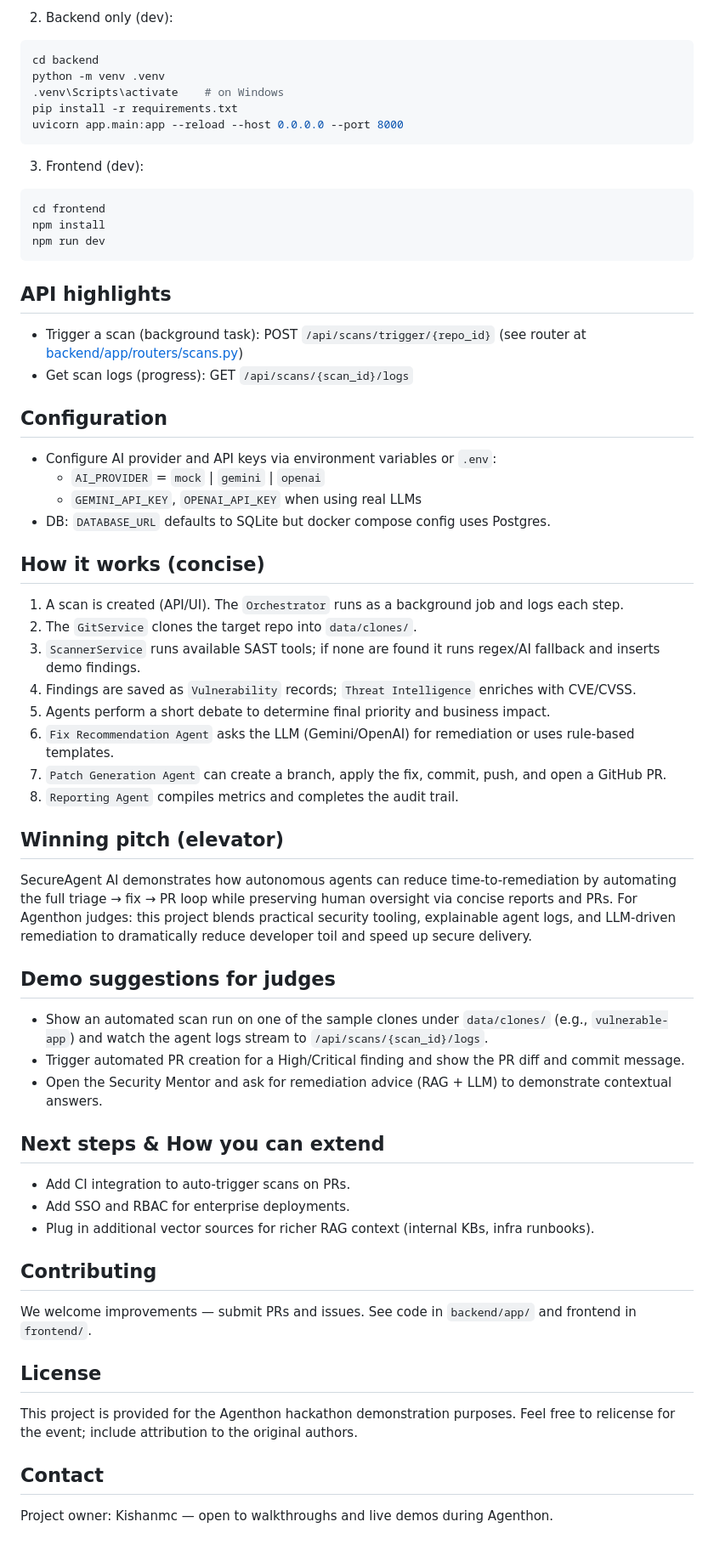
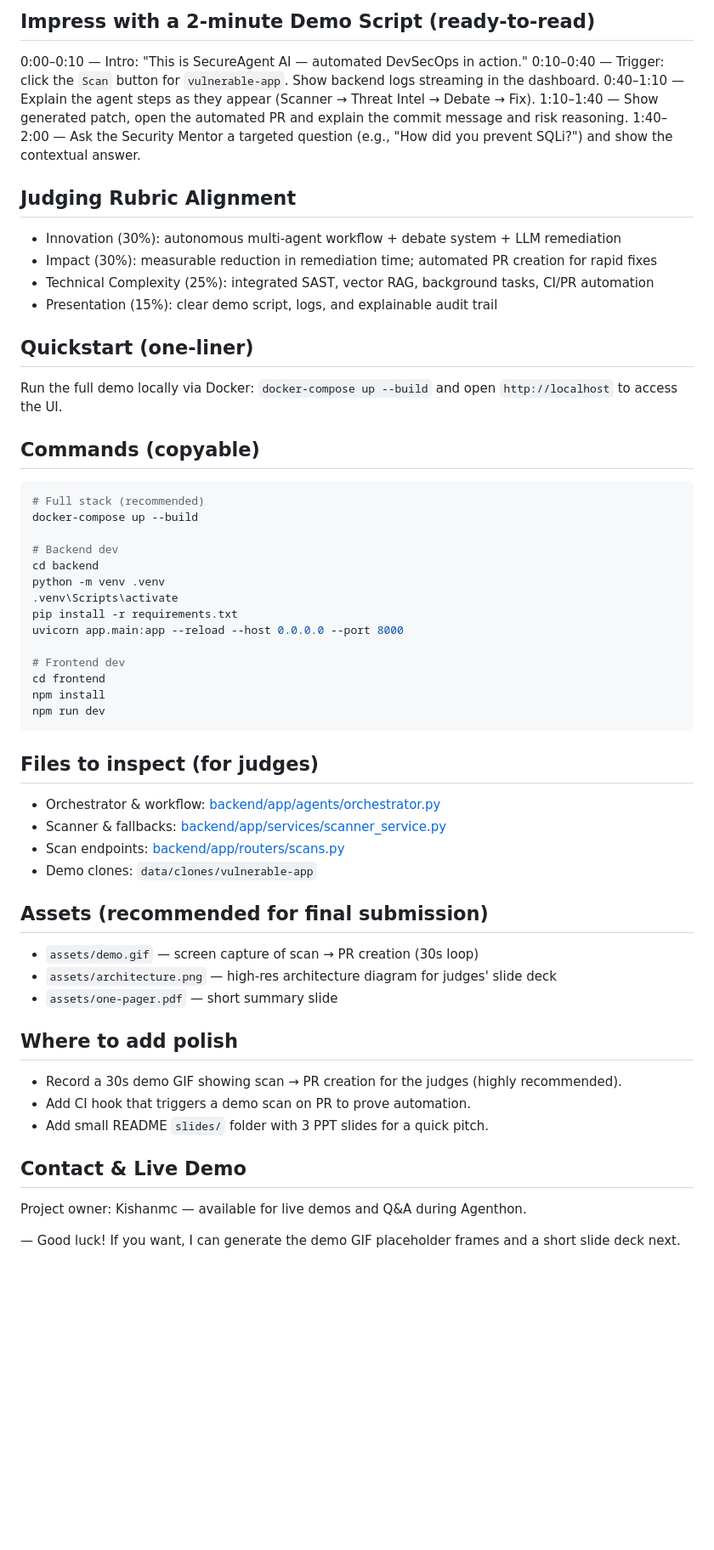
Before and after one commit to Kishanmc/secure_agenthaon, a Markdown page: README.md, the part around one of its changes. Shown at 85% size. Drawn GitHub-style; blank space fills up the shorter version.

````diff
--- a/README.md
+++ b/README.md
@@ -57,70 +80,64 @@ docker-compose up --build
 ```
 
-2. Backend only (dev):
+Impress with a 2-minute Demo Script (ready-to-read)
+-------------------------------------------------
+0:00–0:10 — Intro: "This is SecureAgent AI — automated DevSecOps in action."
+0:10–0:40 — Trigger: click the `Scan` button for `vulnerable-app`. Show backend logs streaming in the dashboard.
+0:40–1:10 — Explain the agent steps as they appear (Scanner → Threat Intel → Debate → Fix).
+1:10–1:40 — Show generated patch, open the automated PR and explain the commit message and risk reasoning.
+1:40–2:00 — Ask the Security Mentor a targeted question (e.g., "How did you prevent SQLi?") and show the contextual answer.
 
+Judging Rubric Alignment
+------------------------
+- Innovation (30%): autonomous multi-agent workflow + debate system + LLM remediation
+- Impact (30%): measurable reduction in remediation time; automated PR creation for rapid fixes
+- Technical Complexity (25%): integrated SAST, vector RAG, background tasks, CI/PR automation
+- Presentation (15%): clear demo script, logs, and explainable audit trail
+
+Quickstart (one-liner)
+----------------------
+Run the full demo locally via Docker: `docker-compose up --build` and open `http://localhost` to access the UI.
+
+Commands (copyable)
+-------------------
 ```bash
+# Full stack (recommended)
+docker-compose up --build
+
+# Backend dev
 cd backend
 python -m venv .venv
-.venv\Scripts\activate    # on Windows
+.venv\Scripts\activate
 pip install -r requirements.txt
 uvicorn app.main:app --reload --host 0.0.0.0 --port 8000
-```
 
-3. Frontend (dev):
-
-```bash
+# Frontend dev
 cd frontend
 npm install
 npm run dev
 ```
 
-API highlights
---------------
-- Trigger a scan (background task): POST `/api/scans/trigger/{repo_id}` (see router at [backend/app/routers/scans.py](backend/app/routers/scans.py#L1))
-- Get scan logs (progress): GET `/api/scans/{scan_id}/logs`
+Files to inspect (for judges)
+-----------------------------
+- Orchestrator & workflow: [backend/app/agents/orchestrator.py](backend/app/agents/orchestrator.py#L1)
+- Scanner & fallbacks: [backend/app/services/scanner_service.py](backend/app/services/scanner_service.py#L1)
+- Scan endpoints: [backend/app/routers/scans.py](backend/app/routers/scans.py#L1)
+- Demo clones: `data/clones/vulnerable-app`
 
-Configuration
--------------
-- Configure AI provider and API keys via environment variables or `.env`:
-  - `AI_PROVIDER` = `mock` | `gemini` | `openai`
-  - `GEMINI_API_KEY`, `OPENAI_API_KEY` when using real LLMs
-- DB: `DATABASE_URL` defaults to SQLite but docker compose config uses Postgres.
+Assets (recommended for final submission)
+---------------------------------------
+- `assets/demo.gif` — screen capture of scan → PR creation (30s loop)
+- `assets/architecture.png` — high-res architecture diagram for judges' slide deck
+- `assets/one-pager.pdf` — short summary slide
 
-How it works (concise)
-----------------------
-1. A scan is created (API/UI). The `Orchestrator` runs as a background job and logs each step.
-2. The `GitService` clones the target repo into `data/clones/`.
-3. `ScannerService` runs available SAST tools; if none are found it runs regex/AI fallback and inserts demo findings.
-4. Findings are saved as `Vulnerability` records; `Threat Intelligence` enriches with CVE/CVSS.
-5. Agents perform a short debate to determine final priority and business impact.
-6. `Fix Recommendation Agent` asks the LLM (Gemini/OpenAI) for remediation or uses rule-based templates.
-7. `Patch Generation Agent` can create a branch, apply the fix, commit, push, and open a GitHub PR.
-8. `Reporting Agent` compiles metrics and completes the audit trail.
+Where to add polish
+-------------------
+- Record a 30s demo GIF showing scan → PR creation for the judges (highly recommended).
+- Add CI hook that triggers a demo scan on PR to prove automation.
+- Add small README `slides/` folder with 3 PPT slides for a quick pitch.
 
-Winning pitch (elevator)
-------------------------
-SecureAgent AI demonstrates how autonomous agents can reduce time-to-remediation by automating the full triage → fix → PR loop while preserving human oversight via concise reports and PRs. For Agenthon judges: this project blends practical security tooling, explainable agent logs, and LLM-driven remediation to dramatically reduce developer toil and speed up secure delivery.
+Contact & Live Demo
+-------------------
+Project owner: Kishanmc — available for live demos and Q&A during Agenthon.
 
-Demo suggestions for judges
---------------------------
-- Show an automated scan run on one of the sample clones under `data/clones/` (e.g., `vulnerable-app`) and watch the agent logs stream to `/api/scans/{scan_id}/logs`.
-- Trigger automated PR creation for a High/Critical finding and show the PR diff and commit message.
-- Open the Security Mentor and ask for remediation advice (RAG + LLM) to demonstrate contextual answers.
-
-Next steps & How you can extend
---------------------------------
-- Add CI integration to auto-trigger scans on PRs.
-- Add SSO and RBAC for enterprise deployments.
-- Plug in additional vector sources for richer RAG context (internal KBs, infra runbooks).
-
-Contributing
-------------
-We welcome improvements — submit PRs and issues. See code in `backend/app/` and frontend in `frontend/`.
-
-License
--------
-This project is provided for the Agenthon hackathon demonstration purposes. Feel free to relicense for the event; include attribution to the original authors.
-
-Contact
--------
-Project owner: Kishanmc — open to walkthroughs and live demos during Agenthon.
+— Good luck! If you want, I can generate the demo GIF placeholder frames and a short slide deck next.
````
Also changed, not shown: other parts of README.md (+68 -45 lines).
